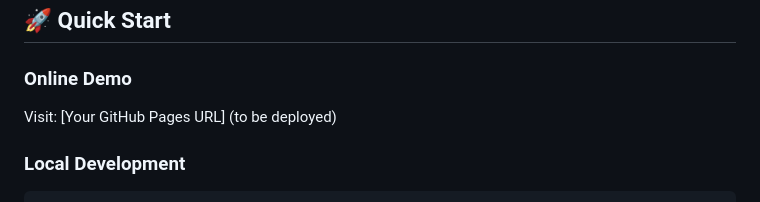
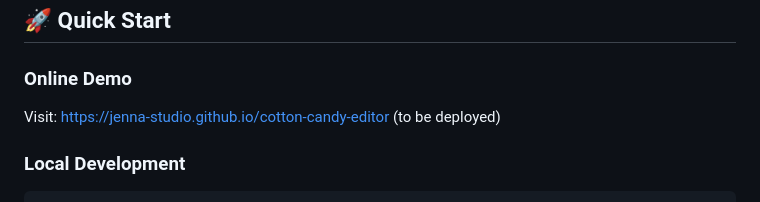
Before and after one commit to jenna-studio/cotton-candy-editor, a Markdown page: README.md, the part around the change. Drawn GitHub-style.

Commit message:
Update README.md
updated github pages url

```diff
--- a/README.md
+++ b/README.md
@@ -17,7 +17,7 @@ A beautiful, modern web-based code editor built with CodeMirror 6. Features mult
 
 ### Online Demo
 
-Visit: [Your GitHub Pages URL] (to be deployed)
+Visit: [https://jenna-studio.github.io/cotton-candy-editor](https://jenna-studio.github.io/cotton-candy-editor) (to be deployed)
 
 ### Local Development
 
```
